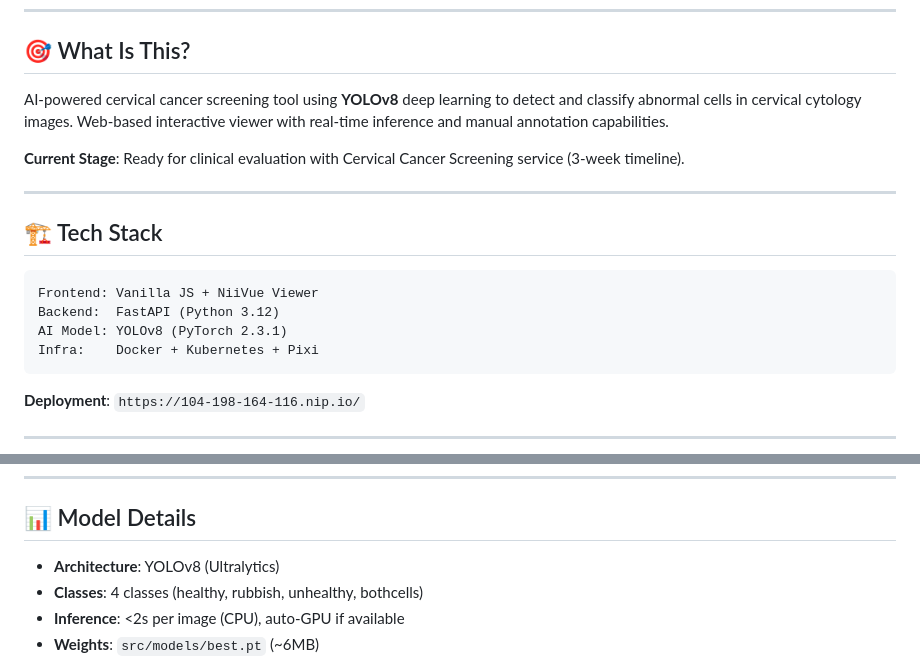
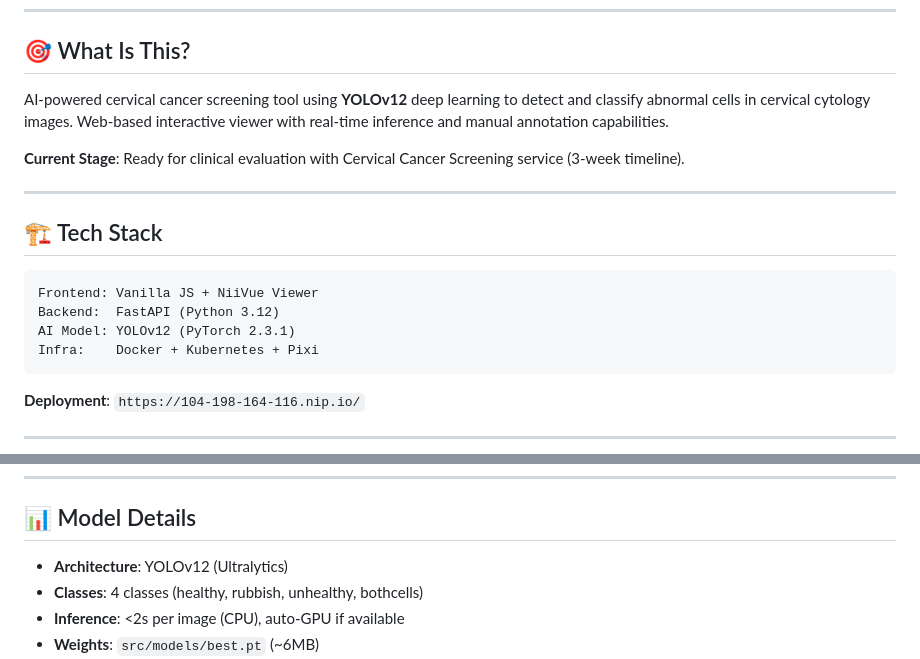
Before and after one commit to Python-AI-Solutions/agentic-cervical-screener, a Markdown page: QUICK_OVERVIEW.md, 2 parts joined by grey strips. Drawn GitHub-style.

````diff
--- a/QUICK_OVERVIEW.md
+++ b/QUICK_OVERVIEW.md
@@ -4,7 +4,7 @@
 
 ## 🎯 What Is This?
 
-AI-powered cervical cancer screening tool using **YOLOv8** deep learning to detect and classify abnormal cells in cervical cytology images. Web-based interactive viewer with real-time inference and manual annotation capabilities.
+AI-powered cervical cancer screening tool using **YOLOv12** deep learning to detect and classify abnormal cells in cervical cytology images. Web-based interactive viewer with real-time inference and manual annotation capabilities.
 
 **Current Stage**: Ready for clinical evaluation with Cervical Cancer Screening service (3-week timeline).
 
@@ -15,7 +15,7 @@ AI-powered cervical cancer screening tool using **YOLOv8** deep learning to dete
 ```
 Frontend: Vanilla JS + NiiVue Viewer
 Backend:  FastAPI (Python 3.12)
-AI Model: YOLOv8 (PyTorch 2.3.1)
+AI Model: YOLOv12 (PyTorch 2.3.1)
 Infra:    Docker + Kubernetes + Pixi
 ```
 
@@ -76,7 +76,7 @@ pixi run lint              # Code quality
 
 ## 📊 Model Details
 
-- **Architecture**: YOLOv8 (Ultralytics)
+- **Architecture**: YOLOv12 (Ultralytics)
 - **Classes**: 4 classes (healthy, rubbish, unhealthy, bothcells)
 - **Inference**: <2s per image (CPU), auto-GPU if available
 - **Weights**: `src/models/best.pt` (~6MB)
````
Also changed, not shown: PROJECT_OVERVIEW.md (+2 -2 lines).
